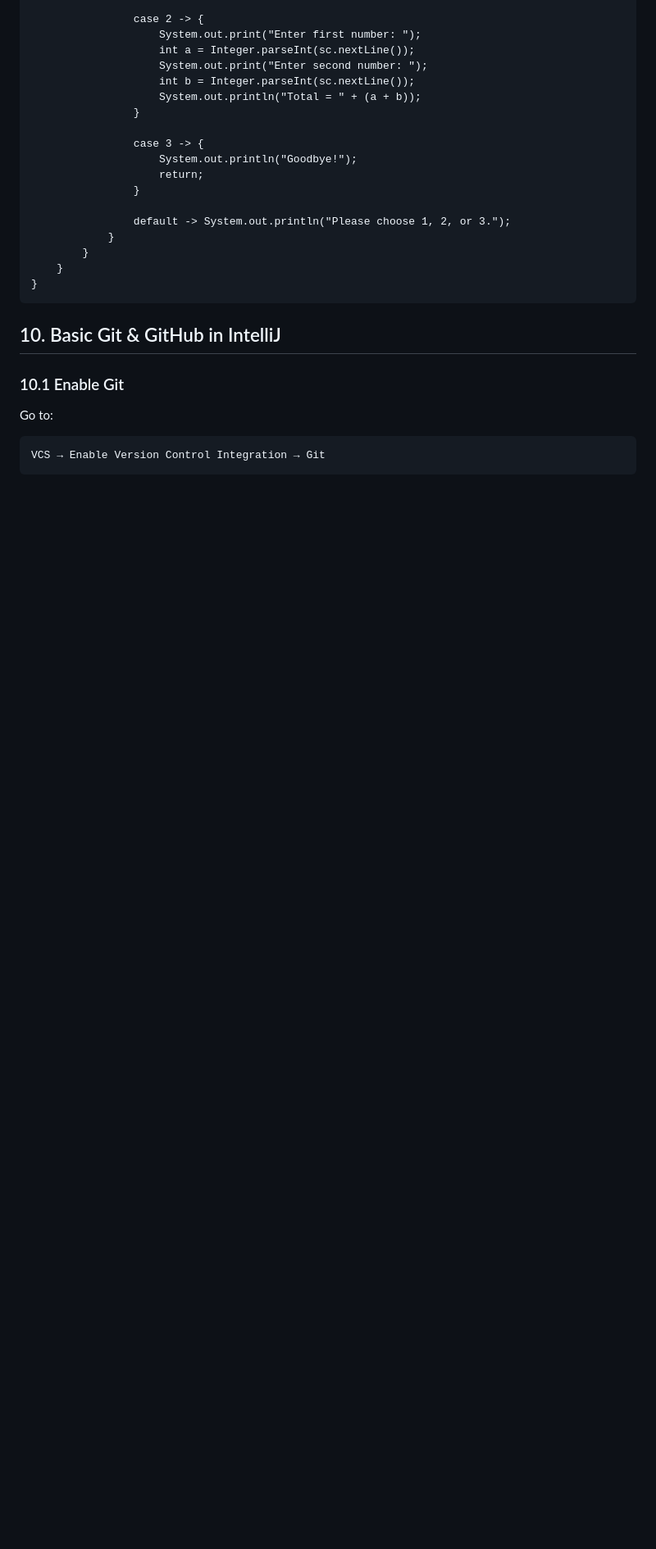
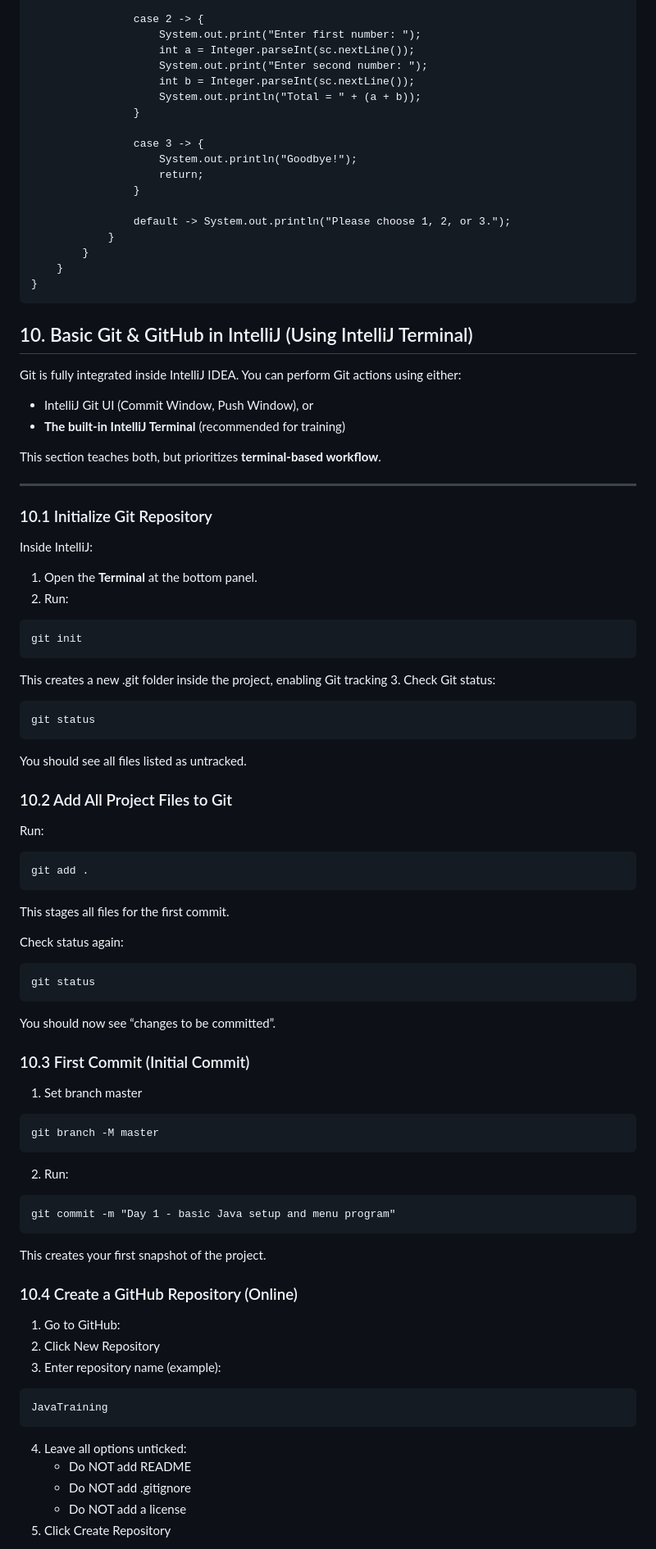
Before and after one commit to kingfisher11/javatraining, a Markdown page: docs/Day 1 - IntelliJ_Java_Basics.md, the part around the change printed below. Shown: that part at 82% size. Drawn GitHub-style; blank space fills up the shorter version.

````diff
--- a/docs/Day 1 - IntelliJ_Java_Basics.md
+++ b/docs/Day 1 - IntelliJ_Java_Basics.md
@@ -281,10 +281,70 @@ public class Main {
 }
 ```
 
-## 10. Basic Git & GitHub in IntelliJ
+## 10. Basic Git & GitHub in IntelliJ (Using IntelliJ Terminal)
 
-### 10.1 Enable Git
+Git is fully integrated inside IntelliJ IDEA. You can perform Git actions using either:
+- IntelliJ Git UI (Commit Window, Push Window), or
+- **The built-in IntelliJ Terminal** (recommended for training)
 
-Go to:
+This section teaches both, but prioritizes **terminal-based workflow**.
+
+---
+
+### 10.1 Initialize Git Repository
+
+Inside IntelliJ:
+
+1. Open the **Terminal** at the bottom panel.
+2. Run:
+
+```bash
+git init
 ```
-VCS → Enable Version Control Integration → Git
+This creates a new .git folder inside the project, enabling Git tracking
+3. Check Git status:
+```
+git status
+```
+You should see all files listed as untracked.
+
+### 10.2 Add All Project Files to Git
+
+Run:
+```
+git add .
+```
+This stages all files for the first commit.
+
+Check status again:
+```
+git status
+```
+You should now see “changes to be committed”.
+
+### 10.3 First Commit (Initial Commit)
+
+1. Set branch master
+```
+git branch -M master
+```
+2. Run:
+```
+git commit -m "Day 1 - basic Java setup and menu program"
+```
+This creates your first snapshot of the project.
+
+### 10.4 Create a GitHub Repository (Online)
+
+1. Go to GitHub:
+2. Click New Repository
+3. Enter repository name (example):
+```
+JavaTraining
+```
+4. Leave all options unticked:
+   - Do NOT add README
+   - Do NOT add .gitignore
+   - Do NOT add a license
+5. Click Create Repository
+
````
Also changed, not shown: other parts of docs/Day 1 - IntelliJ_Java_Basics.md (+51 -14 lines).
